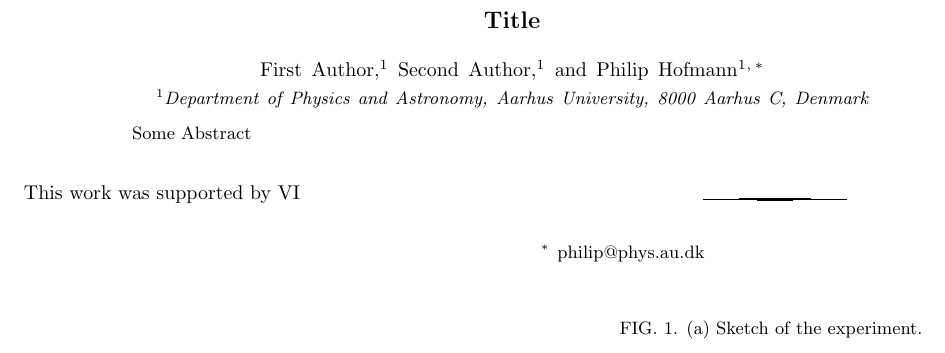
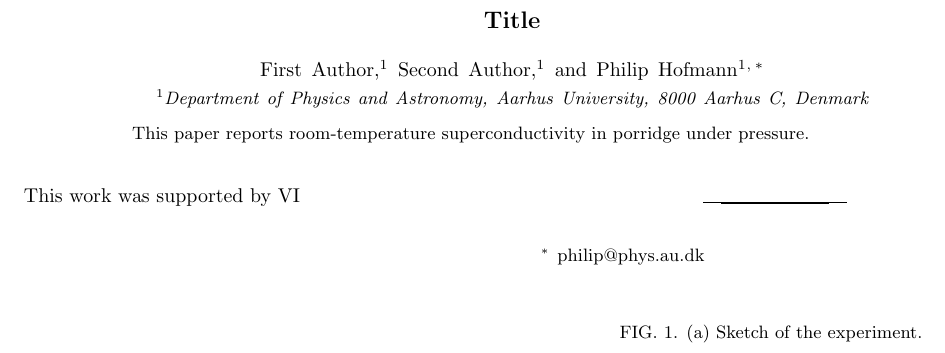
Before and after one commit to PhilipHofmann/testpaper, a LaTeX paper (main.tex): part of the page, cut so that both start at the same text. Compiled offline with pdfLaTeX.

Commit message:
modified abstract

```diff
--- a/main.tex
+++ b/main.tex
@@ -34,7 +34,7 @@
 \affiliation{Department of Physics and Astronomy, Aarhus University, 8000 Aarhus C, Denmark}
 
 \begin{abstract}
-Some Abstract
+This paper reports room-temperature superconductivity in porridge under pressure.
 \end{abstract}
 \maketitle
 
```
